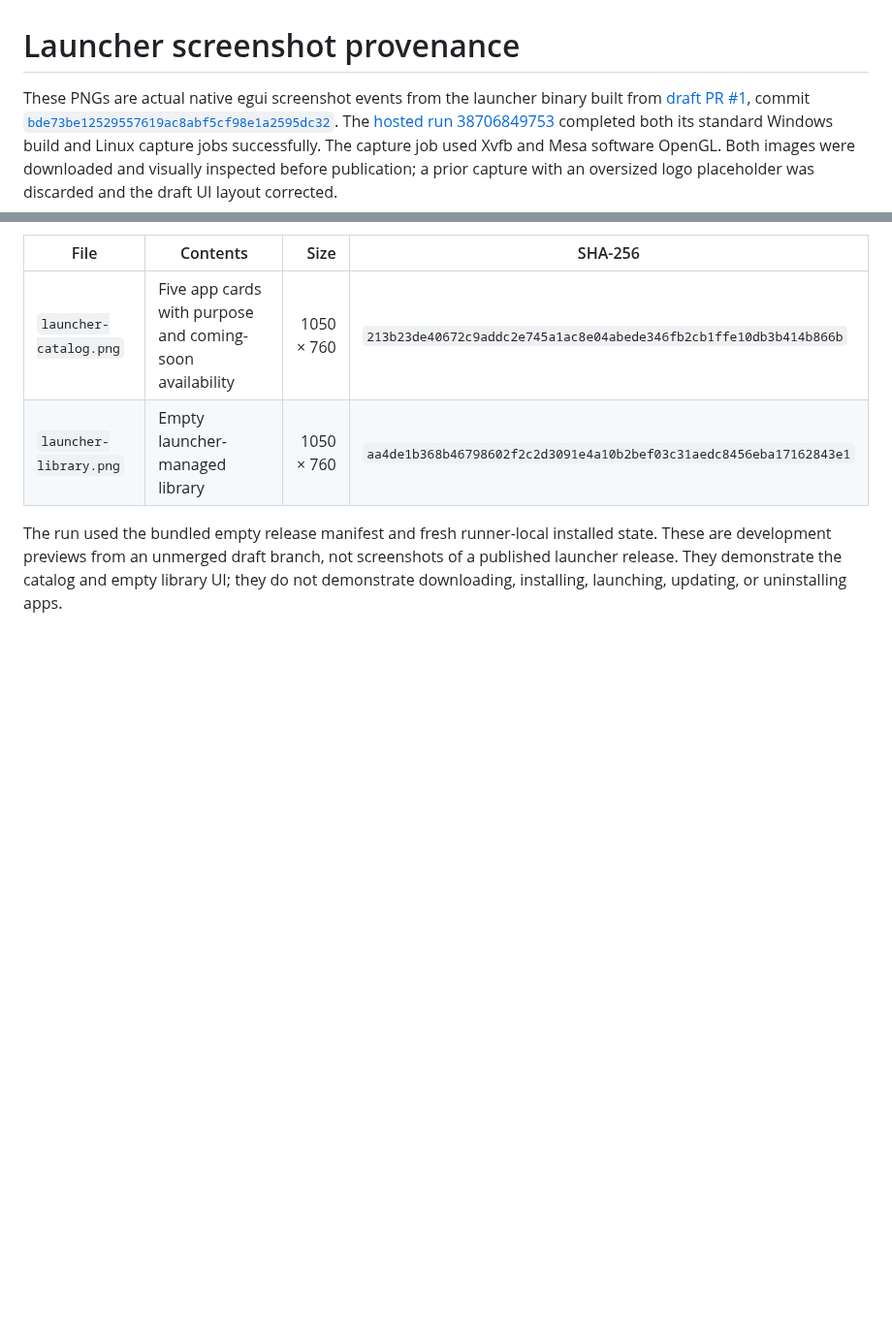
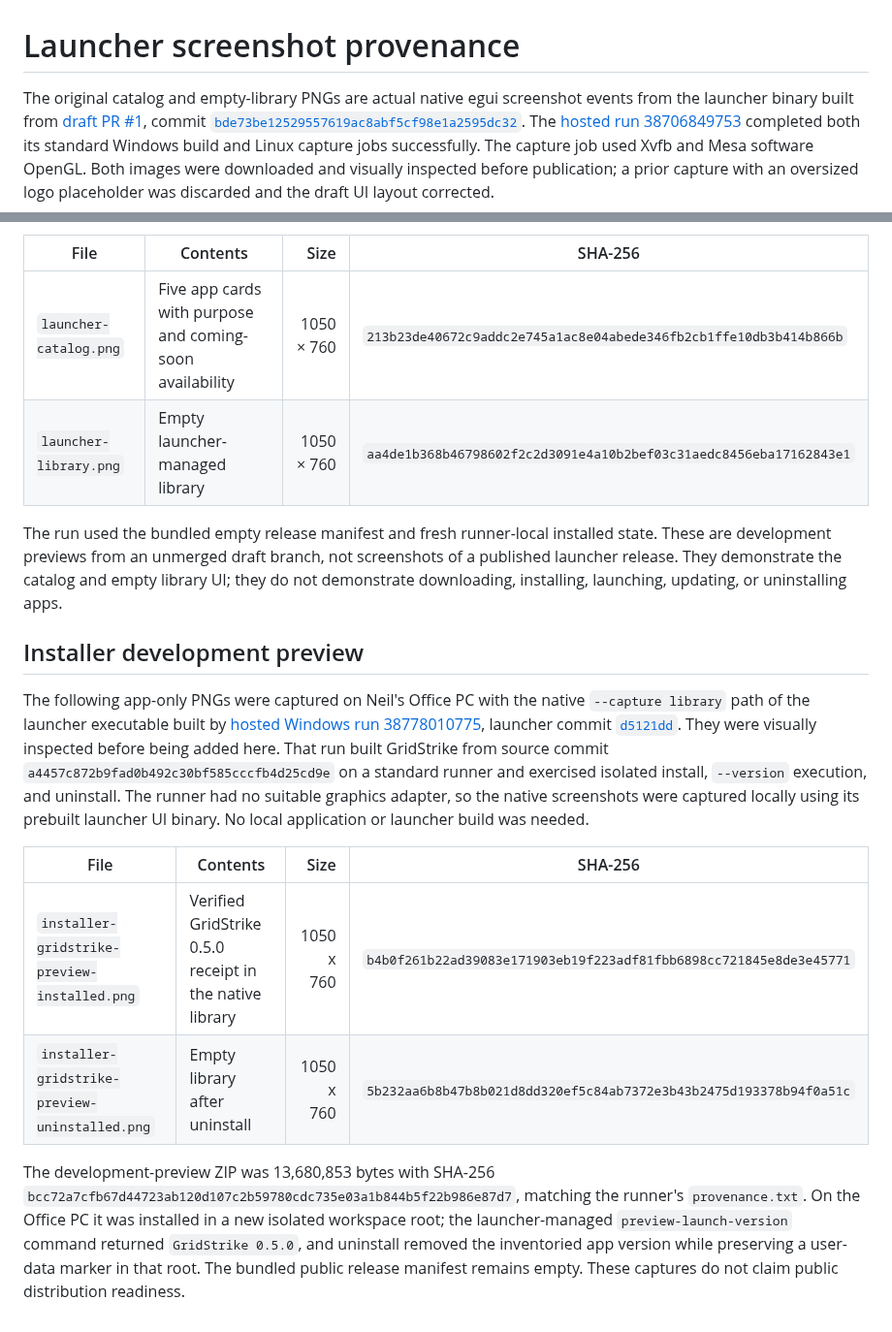
Before and after one commit to Gerbzz/PWDS-Strike-Launcher, a Markdown page: docs/screenshots/README.md, 2 parts joined by grey strips. Shown at 97% size. Drawn GitHub-style; blank space fills up the shorter version.

Commit message:
docs: preserve native GridStrike installer preview captures

```diff
--- a/docs/screenshots/README.md
+++ b/docs/screenshots/README.md
@@ -1,6 +1,6 @@
 # Launcher screenshot provenance
 
-These PNGs are actual native egui screenshot events from the launcher binary built from [draft PR #1](https://github.com/Gerbzz/PWDS-Strike-Launcher/pull/1), commit [`bde73be12529557619ac8abf5cf98e1a2595dc32`](https://github.com/Gerbzz/PWDS-Strike-Launcher/commit/bde73be12529557619ac8abf5cf98e1a2595dc32). The [hosted run 38706849753](https://github.com/Gerbzz/PWDS-Strike-Launcher/actions/runs/38706849753) completed both its standard Windows build and Linux capture jobs successfully. The capture job used Xvfb and Mesa software OpenGL. Both images were downloaded and visually inspected before publication; a prior capture with an oversized logo placeholder was discarded and the draft UI layout corrected.
+The original catalog and empty-library PNGs are actual native egui screenshot events from the launcher binary built from [draft PR #1](https://github.com/Gerbzz/PWDS-Strike-Launcher/pull/1), commit [`bde73be12529557619ac8abf5cf98e1a2595dc32`](https://github.com/Gerbzz/PWDS-Strike-Launcher/commit/bde73be12529557619ac8abf5cf98e1a2595dc32). The [hosted run 38706849753](https://github.com/Gerbzz/PWDS-Strike-Launcher/actions/runs/38706849753) completed both its standard Windows build and Linux capture jobs successfully. The capture job used Xvfb and Mesa software OpenGL. Both images were downloaded and visually inspected before publication; a prior capture with an oversized logo placeholder was discarded and the draft UI layout corrected.
 
 | File | Contents | Size | SHA-256 |
 | --- | --- | ---: | --- |
@@ -8,3 +8,14 @@ These PNGs are actual native egui screenshot events from the launcher binary bui
 | `launcher-library.png` | Empty launcher-managed library | 1050 × 760 | `aa4de1b368b46798602f2c2d3091e4a10b2bef03c31aedc8456eba17162843e1` |
 
 The run used the bundled empty release manifest and fresh runner-local installed state. These are development previews from an unmerged draft branch, not screenshots of a published launcher release. They demonstrate the catalog and empty library UI; they do not demonstrate downloading, installing, launching, updating, or uninstalling apps.
+
+## Installer development preview
+
+The following app-only PNGs were captured on Neil's Office PC with the native `--capture library` path of the launcher executable built by [hosted Windows run 38778010775](https://github.com/Gerbzz/PWDS-Strike-Launcher/actions/runs/38778010775), launcher commit [`d5121dd`](https://github.com/Gerbzz/PWDS-Strike-Launcher/commit/d5121ddcfdd16abacf4a9bbb38895c5353d4a8ae). They were visually inspected before being added here. That run built GridStrike from source commit `a4457c872b9fad0b492c30bf585cccfb4d25cd9e` on a standard runner and exercised isolated install, `--version` execution, and uninstall. The runner had no suitable graphics adapter, so the native screenshots were captured locally using its prebuilt launcher UI binary. No local application or launcher build was needed.
+
+| File | Contents | Size | SHA-256 |
+| --- | --- | ---: | --- |
+| `installer-gridstrike-preview-installed.png` | Verified GridStrike 0.5.0 receipt in the native library | 1050 x 760 | `b4b0f261b22ad39083e171903eb19f223adf81fbb6898cc721845e8de3e45771` |
+| `installer-gridstrike-preview-uninstalled.png` | Empty library after uninstall | 1050 x 760 | `5b232aa6b8b47b8b021d8dd320ef5c84ab7372e3b43b2475d193378b94f0a51c` |
+
+The development-preview ZIP was 13,680,853 bytes with SHA-256 `bcc72a7cfb67d44723ab120d107c2b59780cdc735e03a1b844b5f22b986e87d7`, matching the runner's `provenance.txt`. On the Office PC it was installed in a new isolated workspace root; the launcher-managed `preview-launch-version` command returned `GridStrike 0.5.0`, and uninstall removed the inventoried app version while preserving a user-data marker in that root. The bundled public release manifest remains empty. These captures do not claim public distribution readiness.
```
Also changed, not shown: README.md (+10 -0 lines), docs/screenshots/installer-gridstrike-preview-installed.png (added), docs/screenshots/installer-gridstrike-preview-uninstalled.png (added).
